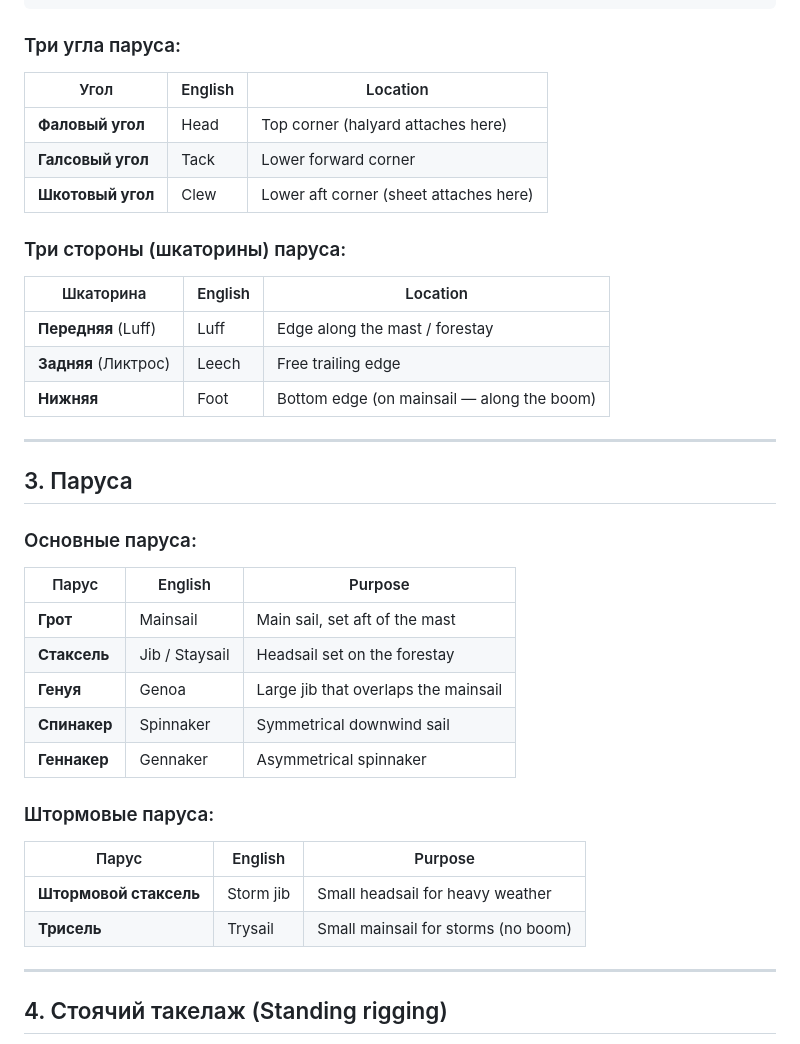
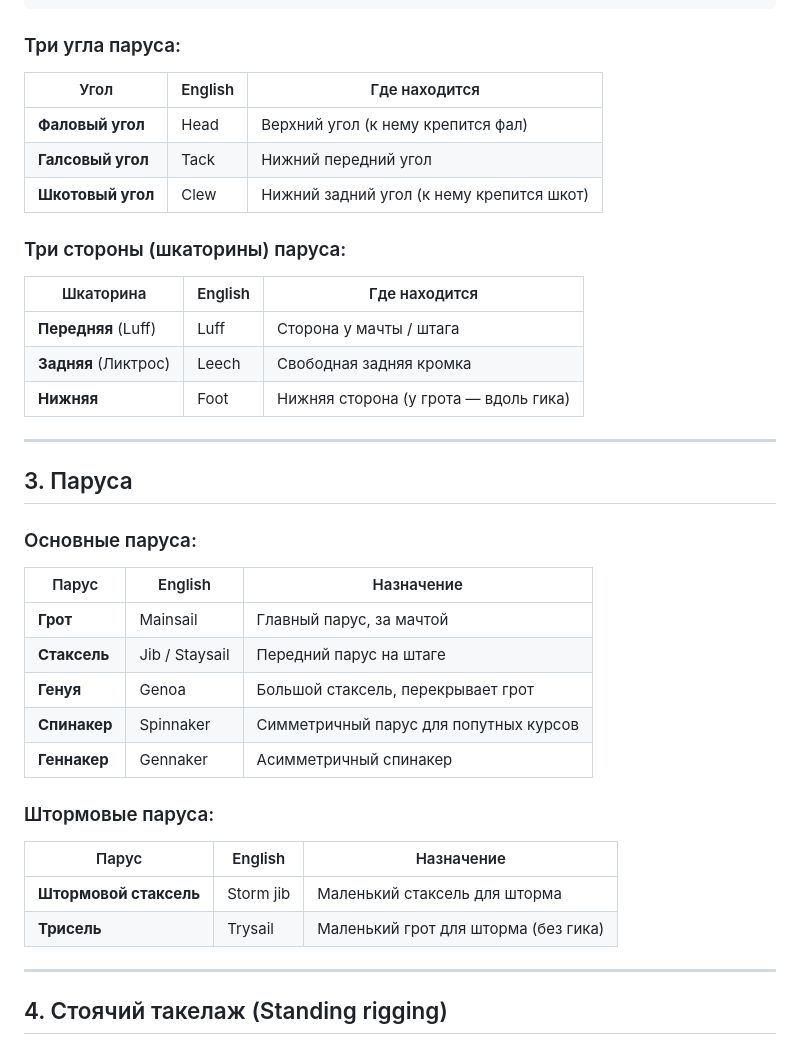
Before and after one commit to braxno-dotcom/-, a Markdown page: yacht_cheatsheet.md, the part around one of its changes. GitHub-like rendering.

````diff
--- a/yacht_cheatsheet.md
+++ b/yacht_cheatsheet.md
@@ -60,37 +60,37 @@
 ```
 
 ### Три угла паруса:
-| Угол | English | Location |
-|------|---------|----------|
-| **Фаловый угол** | Head | Top corner (halyard attaches here) |
-| **Галсовый угол** | Tack | Lower forward corner |
-| **Шкотовый угол** | Clew | Lower aft corner (sheet attaches here) |
+| Угол | English | Где находится |
+|------|---------|---------------|
+| **Фаловый угол** | Head | Верхний угол (к нему крепится фал) |
+| **Галсовый угол** | Tack | Нижний передний угол |
+| **Шкотовый угол** | Clew | Нижний задний угол (к нему крепится шкот) |
 
 ### Три стороны (шкаторины) паруса:
-| Шкаторина | English | Location |
-|-----------|---------|----------|
-| **Передняя** (Luff) | Luff | Edge along the mast / forestay |
-| **Задняя** (Ликтрос) | Leech | Free trailing edge |
-| **Нижняя** | Foot | Bottom edge (on mainsail — along the boom) |
+| Шкаторина | English | Где находится |
+|-----------|---------|---------------|
+| **Передняя** (Luff) | Luff | Сторона у мачты / штага |
+| **Задняя** (Ликтрос) | Leech | Свободная задняя кромка |
+| **Нижняя** | Foot | Нижняя сторона (у грота — вдоль гика) |
 
 ---
 
 ## 3. Паруса
 
 ### Основные паруса:
-| Парус | English | Purpose |
-|-------|---------|---------|
-| **Грот** | Mainsail | Main sail, set aft of the mast |
-| **Стаксель** | Jib / Staysail | Headsail set on the forestay |
-| **Генуя** | Genoa | Large jib that overlaps the mainsail |
-| **Спинакер** | Spinnaker | Symmetrical downwind sail |
-| **Геннакер** | Gennaker | Asymmetrical spinnaker |
+| Парус | English | Назначение |
+|-------|---------|------------|
+| **Грот** | Mainsail | Главный парус, за мачтой |
+| **Стаксель** | Jib / Staysail | Передний парус на штаге |
+| **Генуя** | Genoa | Большой стаксель, перекрывает грот |
+| **Спинакер** | Spinnaker | Симметричный парус для попутных курсов |
+| **Геннакер** | Gennaker | Асимметричный спинакер |
 
 ### Штормовые паруса:
-| Парус | English | Purpose |
-|-------|---------|---------|
-| **Штормовой стаксель** | Storm jib | Small headsail for heavy weather |
-| **Трисель** | Trysail | Small mainsail for storms (no boom) |
+| Парус | English | Назначение |
+|-------|---------|------------|
+| **Штормовой стаксель** | Storm jib | Маленький стаксель для шторма |
+| **Трисель** | Trysail | Маленький грот для шторма (без гика) |
 
 ---
 
````
Also changed, not shown: other parts of yacht_cheatsheet.md (+77 -77 lines).
